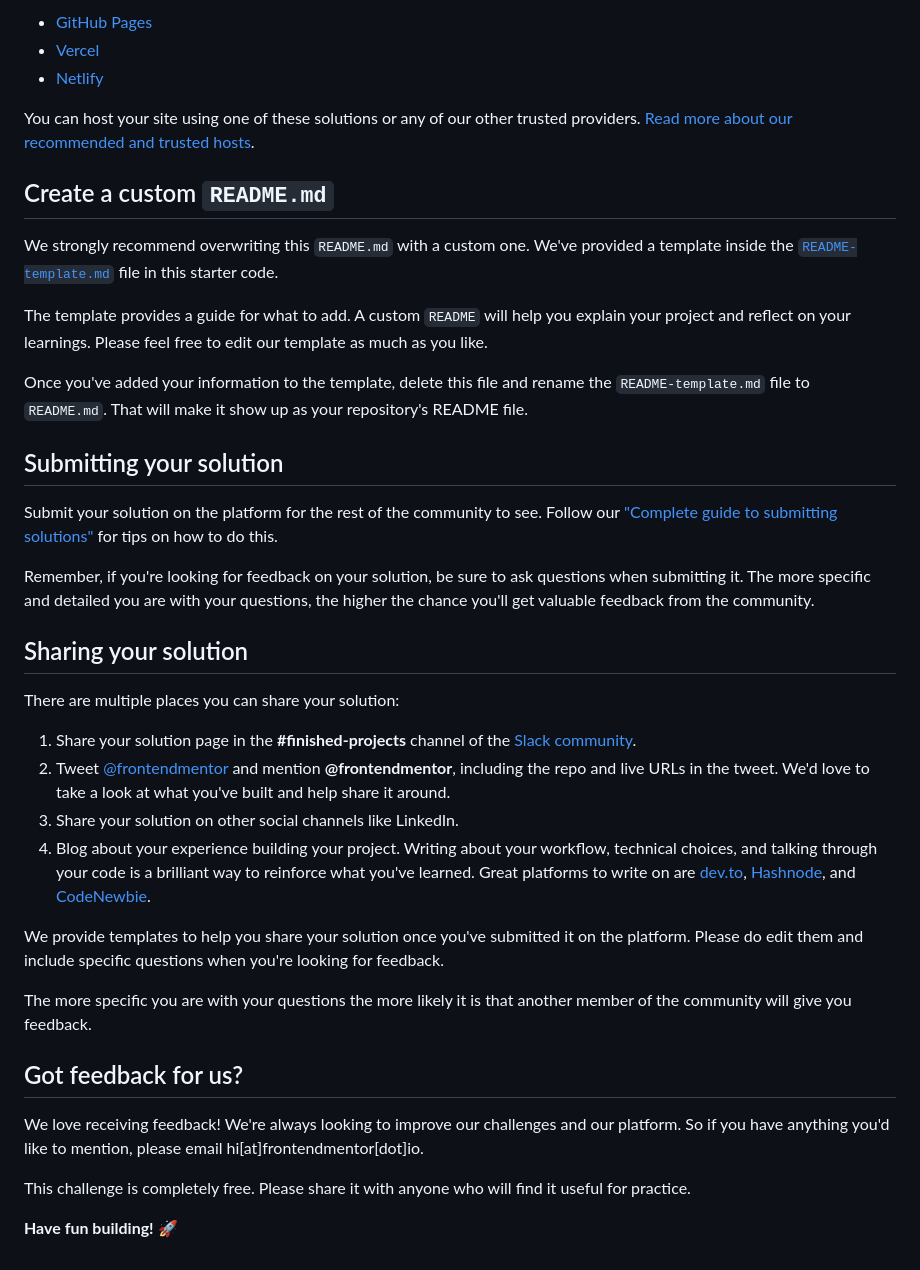
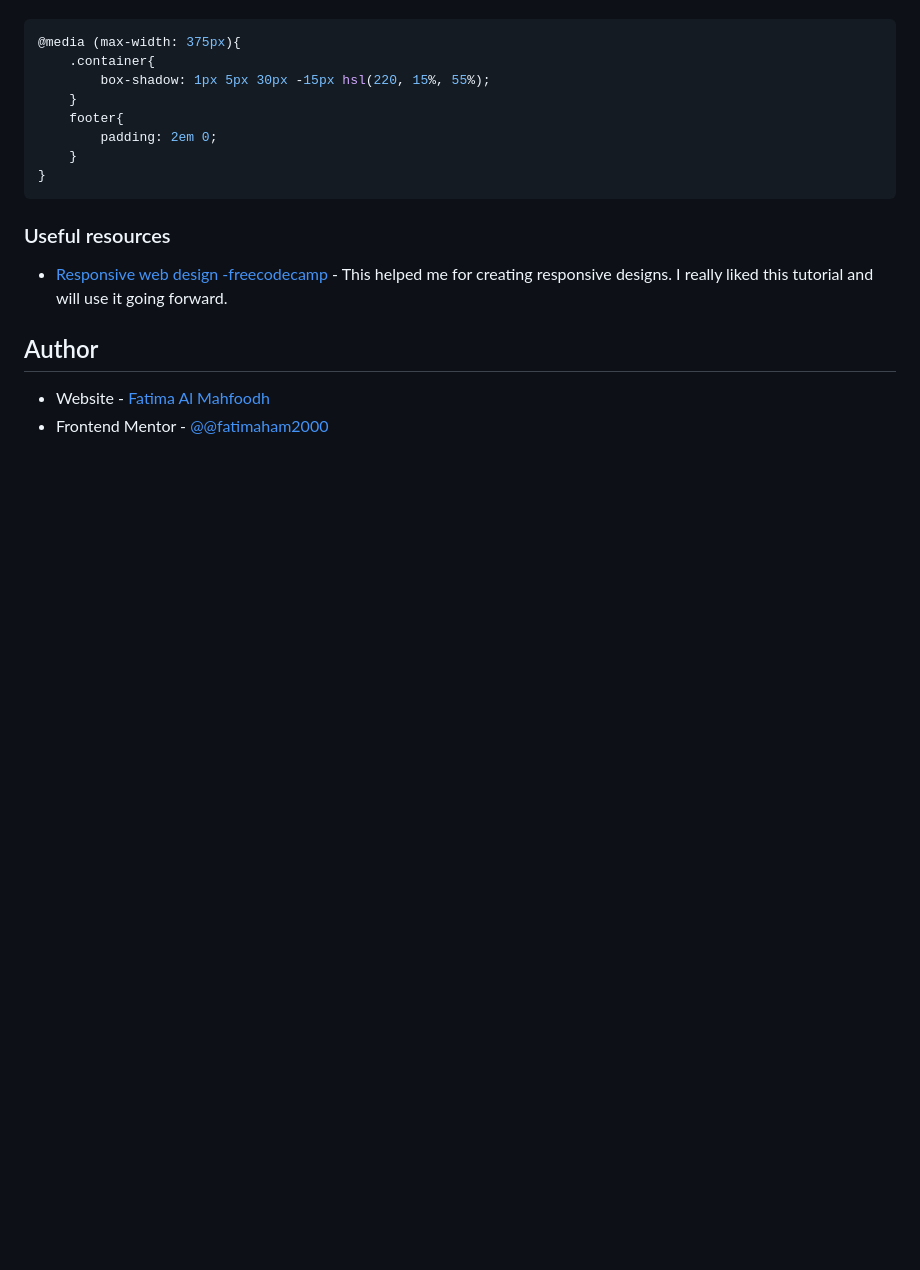
Before and after one commit to fatimaham2000/QRCodeCompnentSolution, a Markdown page: README.md, the part around the change printed below. GitHub-like rendering; blank space fills up the shorter version.

````diff
--- a/README.md
+++ b/README.md
@@ -47,41 +51,24 @@ As mentioned above, there are many ways to host your project for free. Our recom
 
-- [GitHub Pages](https://pages.github.com/)
-- [Vercel](https://vercel.com/)
-- [Netlify](https://www.netlify.com/)
 
-You can host your site using one of these solutions or any of our other trusted providers. [Read more about our recommended and trusted hosts](https://medium.com/frontend-mentor/frontend-mentor-trusted-hosting-providers-bf000dfebe).
+```css
+@media (max-width: 375px){
+    .container{
+        box-shadow: 1px 5px 30px -15px hsl(220, 15%, 55%);
+    }
+    footer{
+        padding: 2em 0;
+    }
+}
+```
 
-## Create a custom `README.md`
 
-We strongly recommend overwriting this `README.md` with a custom one. We've provided a template inside the [`README-template.md`](./README-template.md) file in this starter code.
 
-The template provides a guide for what to add. A custom `README` will help you explain your project and reflect on your learnings. Please feel free to edit our template as much as you like.
+### Useful resources
 
-Once you've added your information to the template, delete this file and rename the `README-template.md` file to `README.md`. That will make it show up as your repository's README file.
+- [Responsive web design -freecodecamp](https://www.youtube.com/watch?v=srvUrASNj0s&ab_channel=freeCodeCamp.org) - This helped me for creating responsive designs. I really liked this tutorial and will use it going forward.
 
-## Submitting your solution
 
-Submit your solution on the platform for the rest of the community to see. Follow our ["Complete guide to submitting solutions"](https://medium.com/frontend-mentor/a-complete-guide-to-submitting-solutions-on-frontend-mentor-ac6384162248) for tips on how to do this.
+## Author
 
-Remember, if you're looking for feedback on your solution, be sure to ask questions when submitting it. The more specific and detailed you are with your questions, the higher the chance you'll get valuable feedback from the community.
-
-## Sharing your solution
-
-There are multiple places you can share your solution:
-
-1. Share your solution page in the **#finished-projects** channel of the [Slack community](https://www.frontendmentor.io/slack).
-2. Tweet [@frontendmentor](https://twitter.com/frontendmentor) and mention **@frontendmentor**, including the repo and live URLs in the tweet. We'd love to take a look at what you've built and help share it around.
-3. Share your solution on other social channels like LinkedIn.
-4. Blog about your experience building your project. Writing about your workflow, technical choices, and talking through your code is a brilliant way to reinforce what you've learned. Great platforms to write on are [dev.to](https://dev.to/), [Hashnode](https://hashnode.com/), and [CodeNewbie](https://community.codenewbie.org/).
-
-We provide templates to help you share your solution once you've submitted it on the platform. Please do edit them and include specific questions when you're looking for feedback.
-
-The more specific you are with your questions the more likely it is that another member of the community will give you feedback.
-
-## Got feedback for us?
-
-We love receiving feedback! We're always looking to improve our challenges and our platform. So if you have anything you'd like to mention, please email hi[at]frontendmentor[dot]io.
-
-This challenge is completely free. Please share it with anyone who will find it useful for practice.
-
-**Have fun building!** 🚀
+- Website - [Fatima Al Mahfoodh](https://github.com/fatimaham2000)
+- Frontend Mentor - [@@fatimaham2000](https://www.frontendmentor.io/profile/fatimaham2000)
````
Also changed, not shown: other parts of README.md (+30 -26 lines), README-template.md (deleted, +0 -103 lines), screenshot.png (added).
